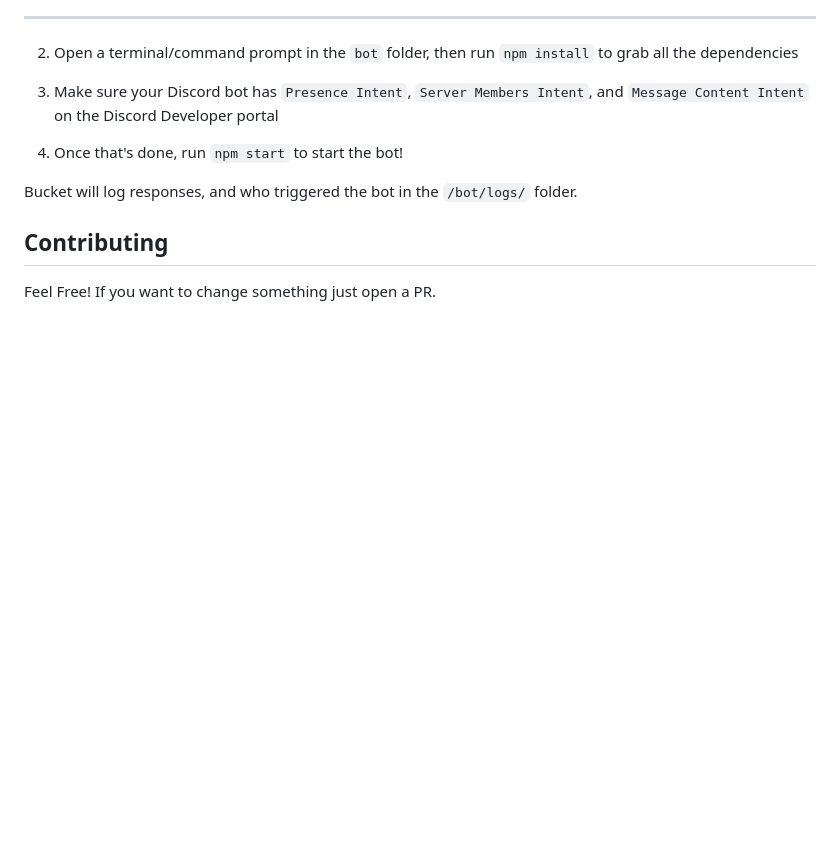
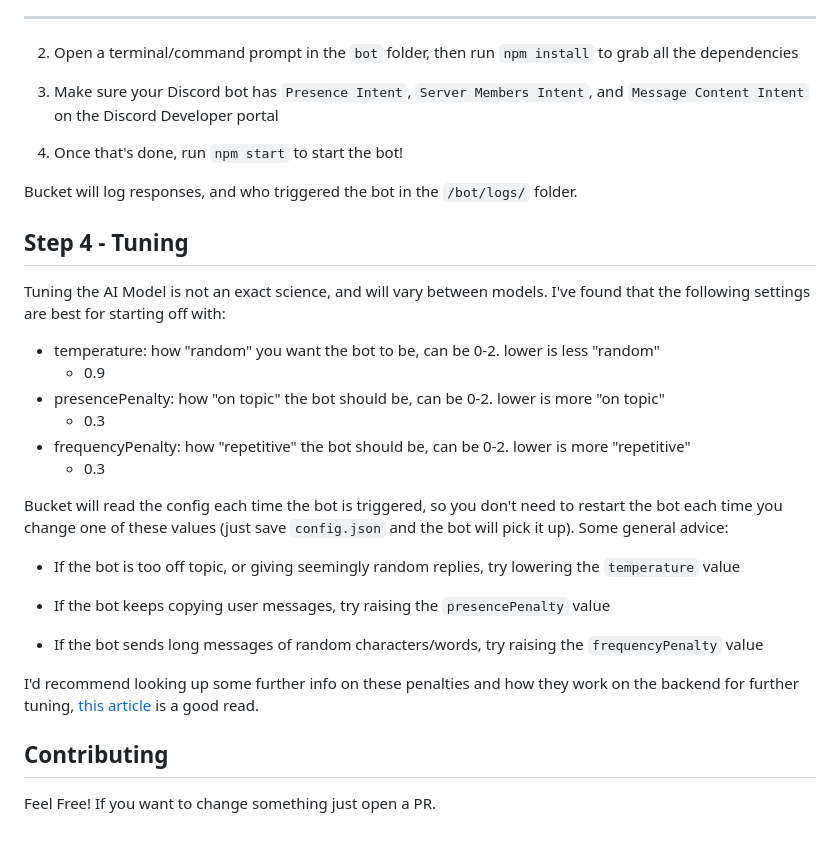
Before and after one commit to rungulus/Bucket, a Markdown page: README.md, the part around the change. GitHub-like rendering; blank space fills up the shorter version.

Commit message:
add tuning section

```diff
--- a/README.md
+++ b/README.md
@@ -102,5 +102,25 @@ Training will also take a while, especially if you've given it a lot of data. Fo
 
 Bucket will log responses, and who triggered the bot in the `/bot/logs/` folder.
 
+## Step 4 - Tuning
+
+Tuning the AI Model is not an exact science, and will vary between models. I've found that the following settings are best for starting off with:
+
+  - temperature: how "random" you want the bot to be, can be 0-2. lower is less "random"
+    - 0.9
+  - presencePenalty: how "on topic" the bot should be, can be 0-2. lower is more "on topic"
+    - 0.3
+  - frequencyPenalty: how "repetitive" the bot should be, can be 0-2. lower is more "repetitive"
+    - 0.3
+
+Bucket will read the config each time the bot is triggered, so you don't need to restart the bot each time you change one of these values (just save `config.json` and the bot will pick it up). Some general advice:
+
+- If the bot is too off topic, or giving seemingly random replies, try lowering the `temperature` value
+
+- If the bot keeps copying user messages, try raising the `presencePenalty` value
+
+- If the bot sends long messages of random characters/words, try raising the `frequencyPenalty` value
+
+I'd recommend looking up some further info on these penalties and how they work on the backend for further tuning, [this article](https://medium.com/@pushparajgenai2025/understanding-presence-penalty-and-frequency-penalty-in-openai-chat-completion-api-calls-2e3a22547b48) is a good read.
 ## Contributing
 Feel Free! If you want to change something just open a PR.
```
